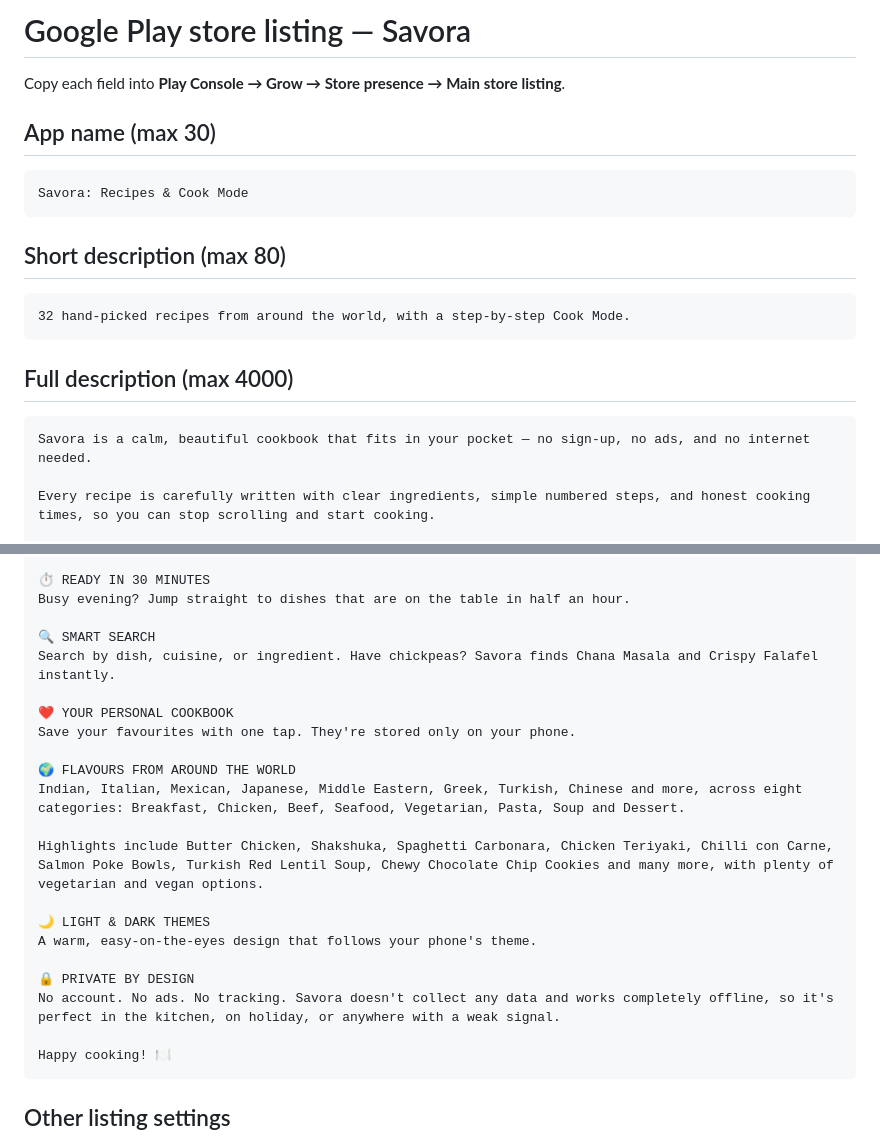
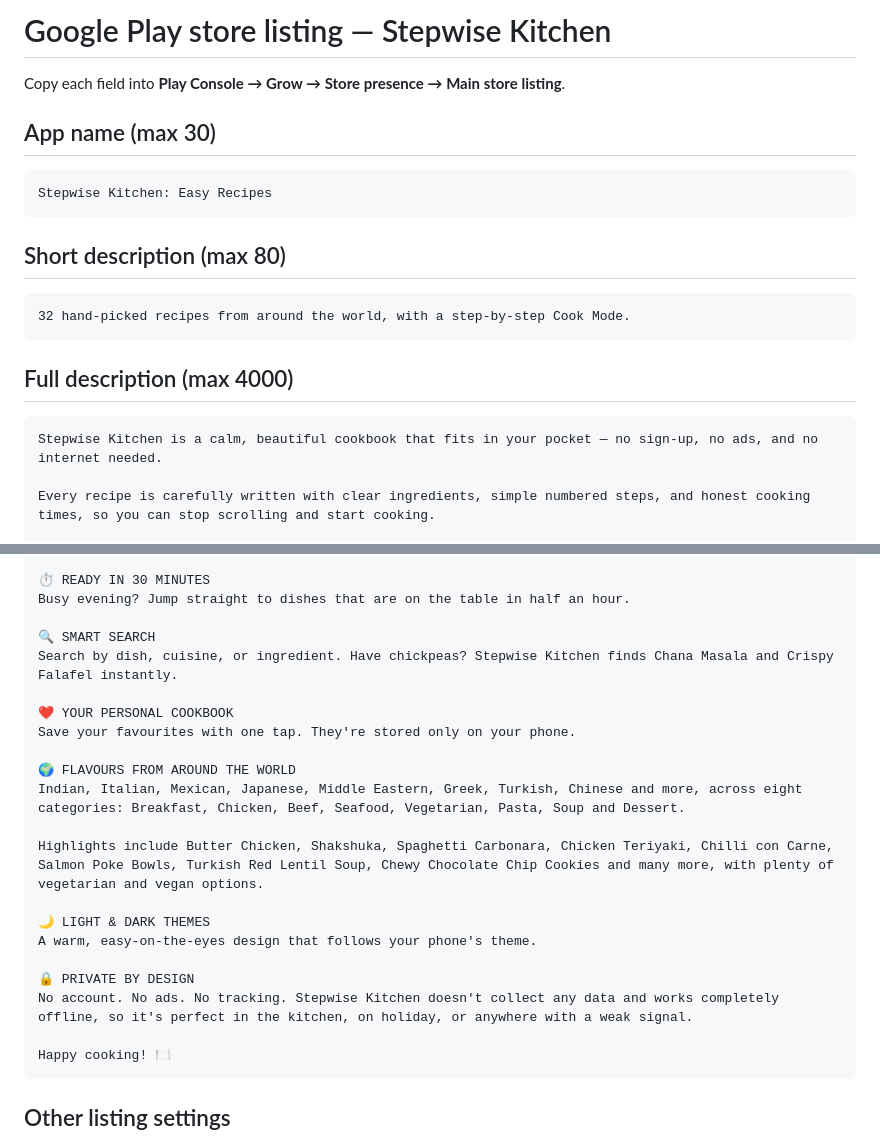
Before and after one commit to basitmurad/foodrecipe, a Markdown page: docs/store-listing.md, 2 parts joined by grey strips. Drawn GitHub-style.

````diff
--- a/docs/store-listing.md
+++ b/docs/store-listing.md
@@ -1,11 +1,11 @@
-# Google Play store listing — Savora
+# Google Play store listing — Stepwise Kitchen
 
 Copy each field into **Play Console → Grow → Store presence → Main store listing**.
 
 ## App name (max 30)
 
 ```
-Savora: Recipes & Cook Mode
+Stepwise Kitchen: Easy Recipes
 ```
 
 ## Short description (max 80)
@@ -17,7 +17,7 @@ Savora: Recipes & Cook Mode
 ## Full description (max 4000)
 
 ```
-Savora is a calm, beautiful cookbook that fits in your pocket — no sign-up, no ads, and no internet needed.
+Stepwise Kitchen is a calm, beautiful cookbook that fits in your pocket — no sign-up, no ads, and no internet needed.
 
 Every recipe is carefully written with clear ingredients, simple numbered steps, and honest cooking times, so you can stop scrolling and start cooking.
 
@@ -34,7 +34,7 @@ Tick ingredients off as you gather them, so nothing gets forgotten.
 Busy evening? Jump straight to dishes that are on the table in half an hour.
 
 🔍 SMART SEARCH
-Search by dish, cuisine, or ingredient. Have chickpeas? Savora finds Chana Masala and Crispy Falafel instantly.
+Search by dish, cuisine, or ingredient. Have chickpeas? Stepwise Kitchen finds Chana Masala and Crispy Falafel instantly.
 
 ❤️ YOUR PERSONAL COOKBOOK
 Save your favourites with one tap. They're stored only on your phone.
@@ -48,7 +48,7 @@ Highlights include Butter Chicken, Shakshuka, Spaghetti Carbonara, Chicken Teriy
 A warm, easy-on-the-eyes design that follows your phone's theme.
 
 🔒 PRIVATE BY DESIGN
-No account. No ads. No tracking. Savora doesn't collect any data and works completely offline, so it's perfect in the kitchen, on holiday, or anywhere with a weak signal.
+No account. No ads. No tracking. Stepwise Kitchen doesn't collect any data and works completely offline, so it's perfect in the kitchen, on holiday, or anywhere with a weak signal.
 
 Happy cooking! 🍽️
 ```
````
Also changed, not shown: PUBLISHING.md (+4 -4 lines), README.md (+2 -2 lines), docs/play/feature-graphic.png, 8 other files.
